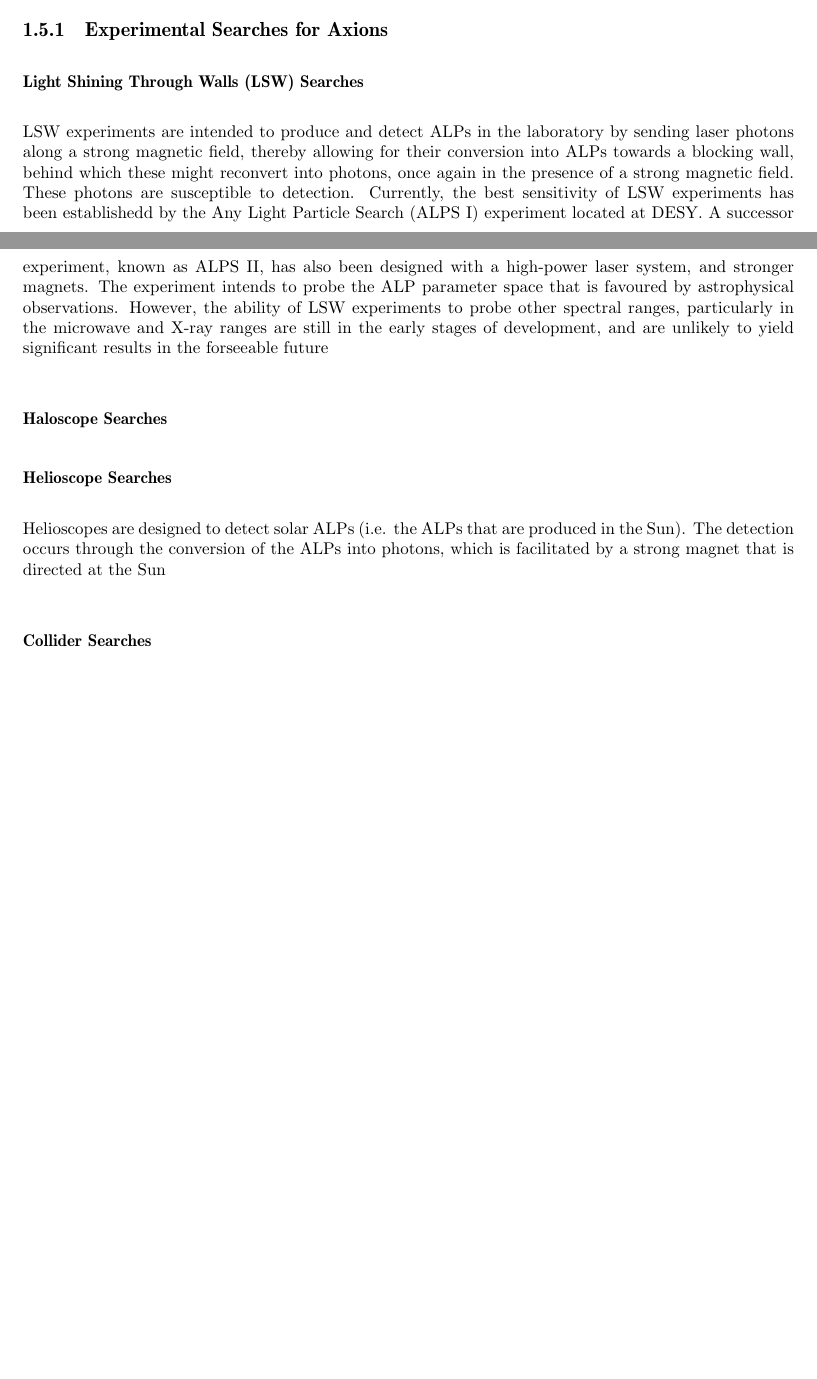
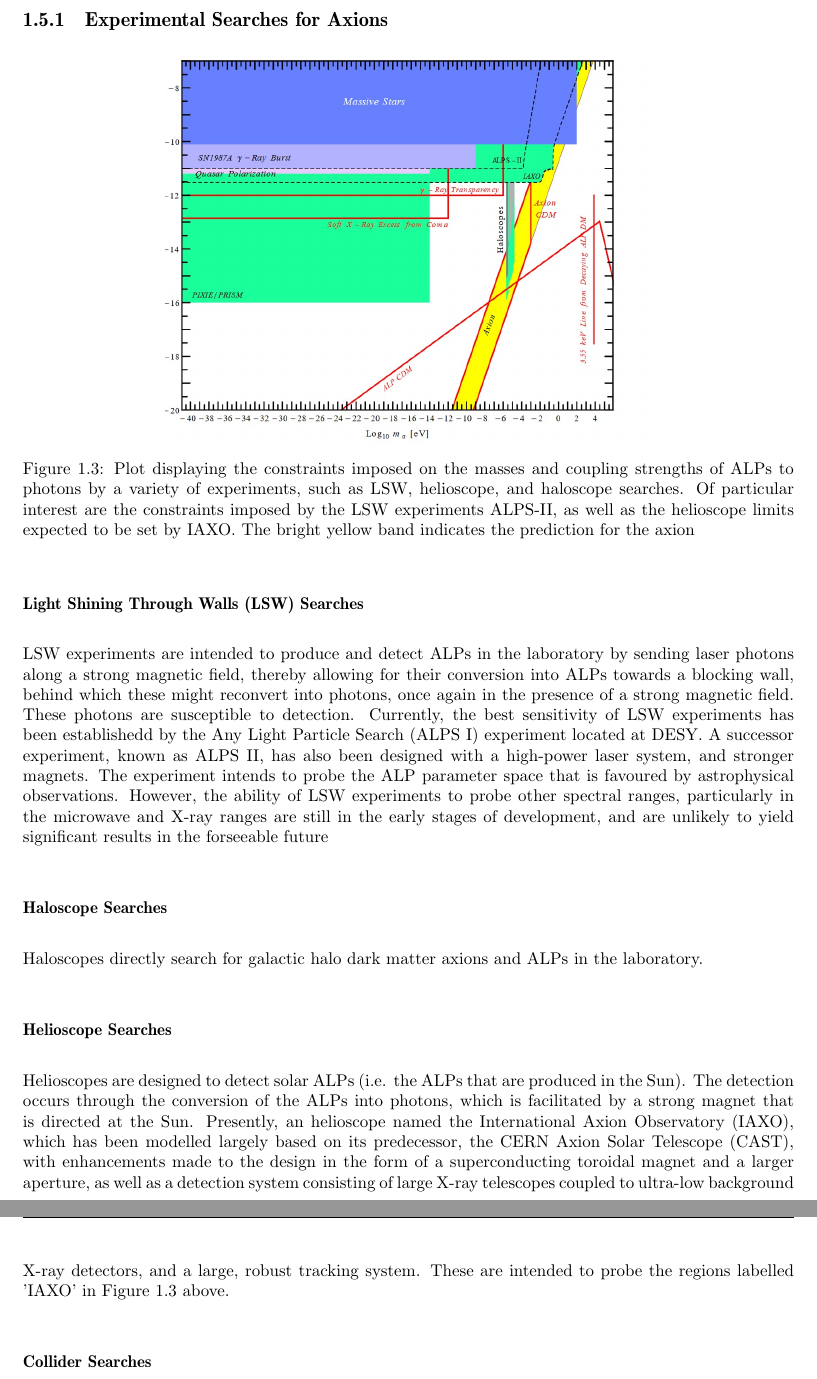
Before and after one commit to spemmaraju5/MSc-Physics-Monash-University, a LaTeX thesis (Research_Project/Honours_template/Thesis_Draft/main.tex, which reads Research_Project/Honours_template/Thesis_Draft/Chapter_1.tex): two parts of pages 8 and 9 of 16 before the commit and two parts of pages 9 and 10 of 17 after it, joined at a grey line, cut so that both start at the same text, the shorter picture padded with empty space. Compiled offline with pdfLaTeX.

Commit message:
Added to Chapter 1 of thesis draft

```diff
--- a/Research_Project/Honours_template/Thesis_Draft/Chapter_1.tex
+++ b/Research_Project/Honours_template/Thesis_Draft/Chapter_1.tex
@@ -81,6 +81,13 @@ of Cosmic ALP Background (CAB) radiation. Thus, a multitude of experimental meth
 techniques, along with the constraints that they have imposed on the masses and couplings of ALPs to Standard Model particles are summarised in the sections that follow. The general search strategy and constraints imposed by collider experiments are also summarised in these sections. This
 method will be the primary emphasis of the remainder of this work.
 \subsection{Experimental Searches for Axions}
+\begin{figure}[H]
+    \centering
+    \includegraphics[scale = 0.45]{ALPExperimentalConstraints.jpg}
+    \caption{Plot displaying the constraints imposed on the masses and coupling strengths of ALPs to photons by a variety of experiments, such as LSW, helioscope, and haloscope searches. Of particular interest are the constraints imposed by the LSW experiments ALPS-II, as well as the helioscope limits expected to be set by IAXO. The bright yellow band indicates
+    the prediction for the axion}
+    \label{ALPExperimentalConstraints}
+\end{figure}
 \subsubsection{Light Shining Through Walls (LSW) Searches}
 LSW experiments are intended to produce and detect ALPs in the laboratory by sending laser photons along a strong magnetic field,
 thereby allowing for their conversion into ALPs towards a blocking wall, behind which these might reconvert into photons, once again in the presence of
@@ -89,8 +96,12 @@ a strong magnetic field. These photons are susceptible to detection. Currently,
 probe the ALP parameter space that is favoured by astrophysical observations. However, the ability of LSW experiments to probe other spectral ranges, particularly in the microwave and
 X-ray ranges are still in the early stages of development, and are unlikely to yield significant results in the forseeable future
 \subsubsection{Haloscope Searches}
+Haloscopes directly search for galactic halo dark matter axions and ALPs in the laboratory.
 \subsubsection{Helioscope Searches}
-Helioscopes are designed to detect solar ALPs (i.e. the ALPs that are produced in the Sun). The detection occurs through the conversion of the ALPs into photons, which is facilitated by a strong magnet that is directed at the Sun
+Helioscopes are designed to detect solar ALPs (i.e. the ALPs that are produced in the Sun). The detection occurs through the conversion of the ALPs into photons, which is facilitated by a strong magnet that is directed at the Sun.
+Presently, an helioscope named the International Axion Observatory (IAXO), which has been modelled largely based on its predecessor, the CERN Axion Solar Telescope (CAST), with enhancements made to the design in the form of a superconducting
+toroidal magnet and a larger aperture, as well as a detection system consisting of large X-ray telescopes coupled to ultra-low background X-ray detectors, and a large, robust tracking system. These are intended to probe the regions labelled 'IAXO'
+in Figure \ref{ALPExperimentalConstraints} above.
 \subsubsection{Collider Searches}
 \subsection{Flavour Changing Neutral Currents}
 
```
Also changed, not shown: Research_Project/Honours_template/Thesis_Draft/ALPExperimentalConstraints.jpg (added), Research_Project/Honours_template/Thesis_Draft/main.pdf, 7 other files.
